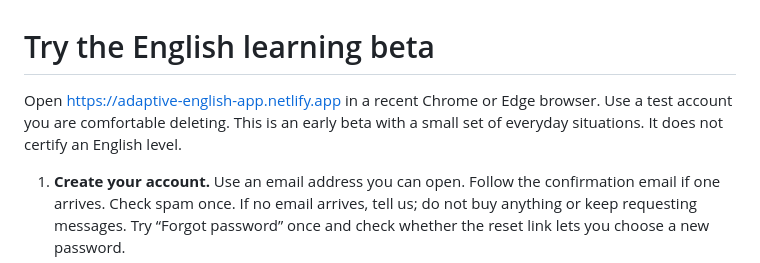
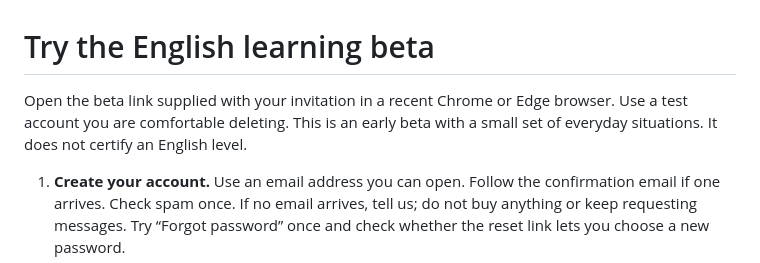
Before and after one commit to killian-0907/adaptive-english-app, a Markdown page: docs/beta-testing-guide.md, the part around the change. Rendered like a GitHub page.

Commit message:
keep configured deployment origin out of beta guide

```diff
--- a/docs/beta-testing-guide.md
+++ b/docs/beta-testing-guide.md
@@ -1,6 +1,6 @@
 # Try the English learning beta
 
-Open https://adaptive-english-app.netlify.app in a recent Chrome or Edge browser. Use a test account you are comfortable deleting. This is an early beta with a small set of everyday situations. It does not certify an English level.
+Open the beta link supplied with your invitation in a recent Chrome or Edge browser. Use a test account you are comfortable deleting. This is an early beta with a small set of everyday situations. It does not certify an English level.
 
 1. **Create your account.** Use an email address you can open. Follow the confirmation email if one arrives. Check spam once. If no email arrives, tell us; do not buy anything or keep requesting messages. Try “Forgot password” once and check whether the reset link lets you choose a new password.
 2. **Choose your starting point.** Select your native language, goal and preferred ways to practise. Complete the short assessment honestly. “I don't know,” help and stopping when tired are useful information.
```
